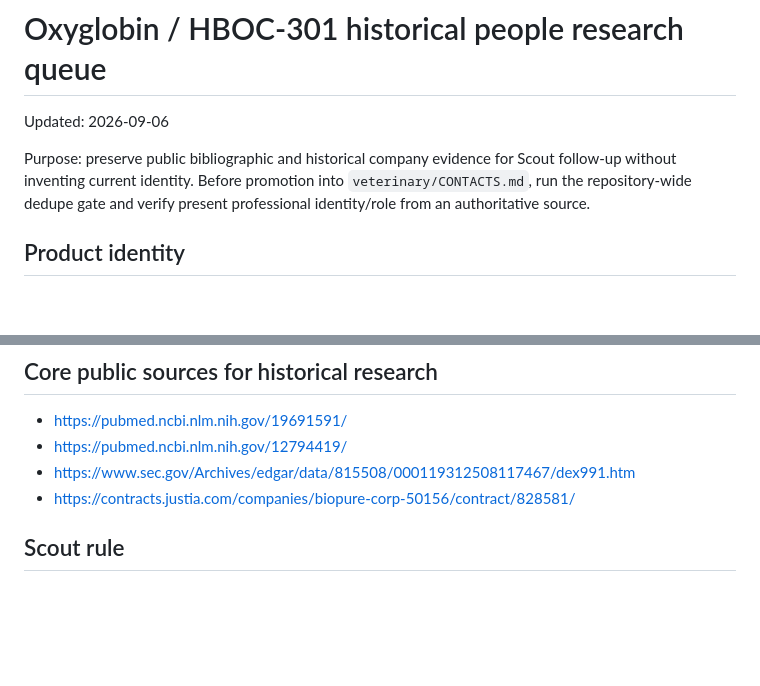
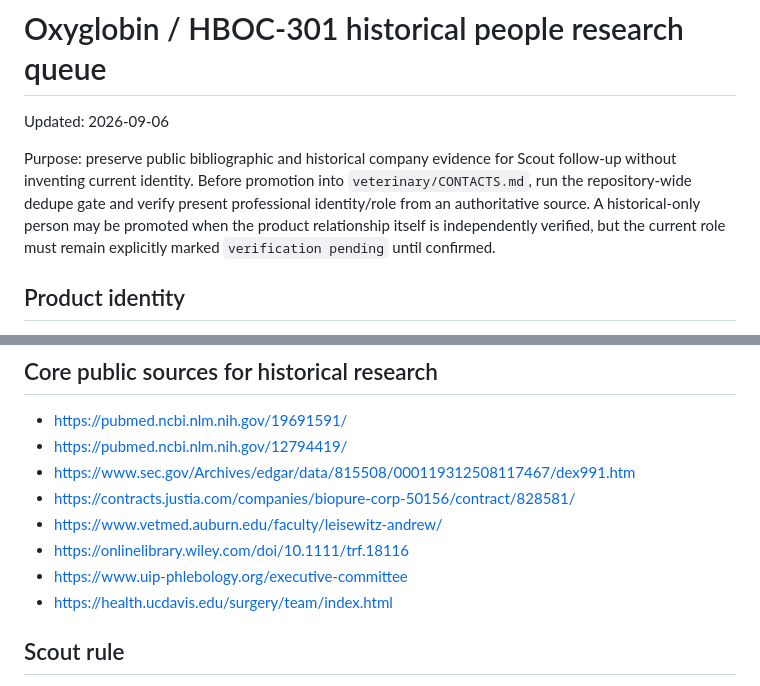
Before and after one commit to ArchilJali/Important-Contact, a Markdown page: veterinary/research/oxyglobin-hboc301-leads.md, 2 parts joined by grey strips. GitHub-like rendering; blank space fills up the shorter version.

```diff
--- a/veterinary/research/oxyglobin-hboc301-leads.md
+++ b/veterinary/research/oxyglobin-hboc301-leads.md
@@ -2,7 +2,7 @@
 
 Updated: 2026-09-06
 
-Purpose: preserve public bibliographic and historical company evidence for Scout follow-up without inventing current identity. Before promotion into `veterinary/CONTACTS.md`, run the repository-wide dedupe gate and verify present professional identity/role from an authoritative source.
+Purpose: preserve public bibliographic and historical company evidence for Scout follow-up without inventing current identity. Before promotion into `veterinary/CONTACTS.md`, run the repository-wide dedupe gate and verify present professional identity/role from an authoritative source. A historical-only person may be promoted when the product relationship itself is independently verified, but the current role must remain explicitly marked `verification pending` until confirmed.
 
 ## Product identity
 
@@ -49,6 +51,10 @@ Public Biopure annual-report material identifies historical executives/officers
 - https://pubmed.ncbi.nlm.nih.gov/12794419/
 - https://www.sec.gov/Archives/edgar/data/815508/000119312508117467/dex991.htm
 - https://contracts.justia.com/companies/biopure-corp-50156/contract/828581/
+- https://www.vetmed.auburn.edu/faculty/leisewitz-andrew/
+- https://onlinelibrary.wiley.com/doi/10.1111/trf.18116
+- https://www.uip-phlebology.org/executive-committee
+- https://health.ucdavis.edu/surgery/team/index.html
 
 ## Scout rule
 
```
Also changed, not shown: other parts of veterinary/research/oxyglobin-hboc301-leads.md (+18 -16 lines).
